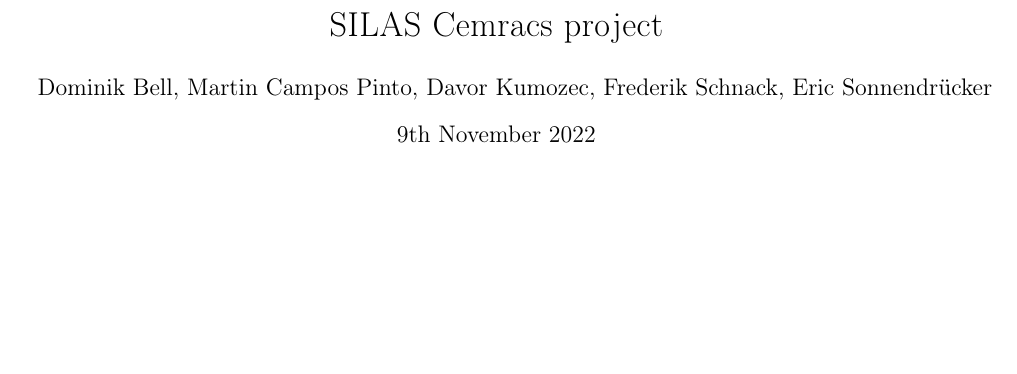
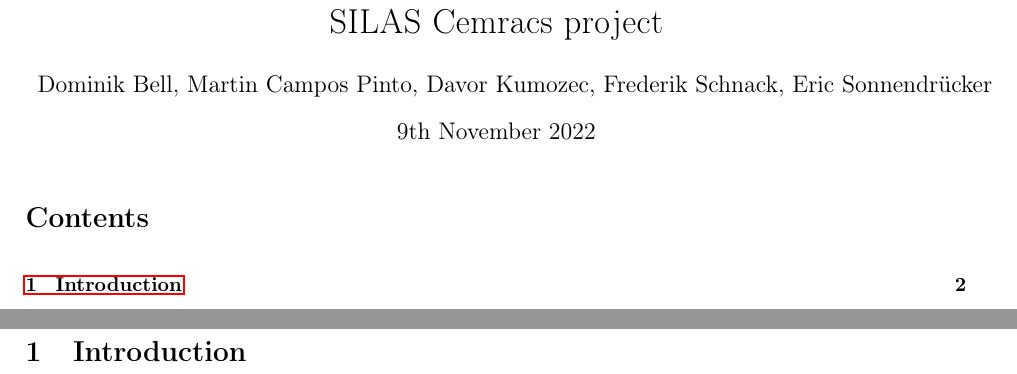
Before and after one commit to dominikbell/cemracs_paper, a LaTeX document (main.tex, which reads introduction.tex): part of the page before the commit and two parts of pages 1 and 2 of 2 after it, the two joined at a grey line, cut so that both start at the same text, the shorter picture padded with empty space. Compiled offline with pdfLaTeX.

Commit message:
Add introduction file

```diff
--- /dev/null
+++ b/introduction.tex
@@ -0,0 +1 @@
+\section{Introduction}
--- a/main.tex
+++ b/main.tex
@@ -151,6 +151,12 @@
 
 \maketitle
 
+\tableofcontents
+
+\newpage
+\include{introduction}
+
+
 
 
 
```
